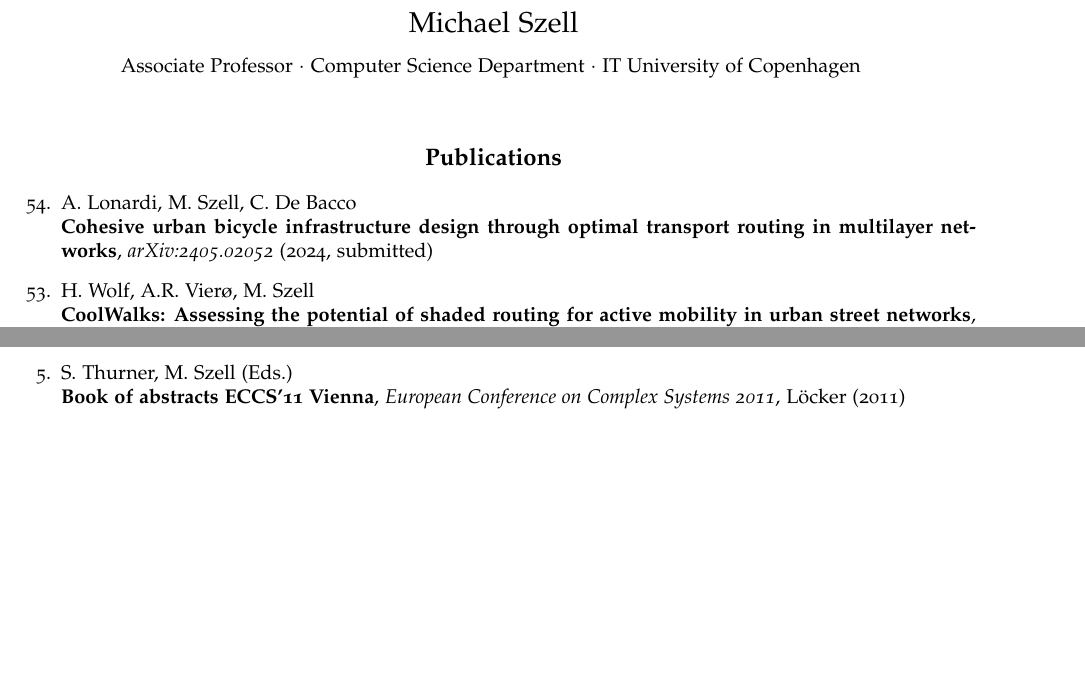
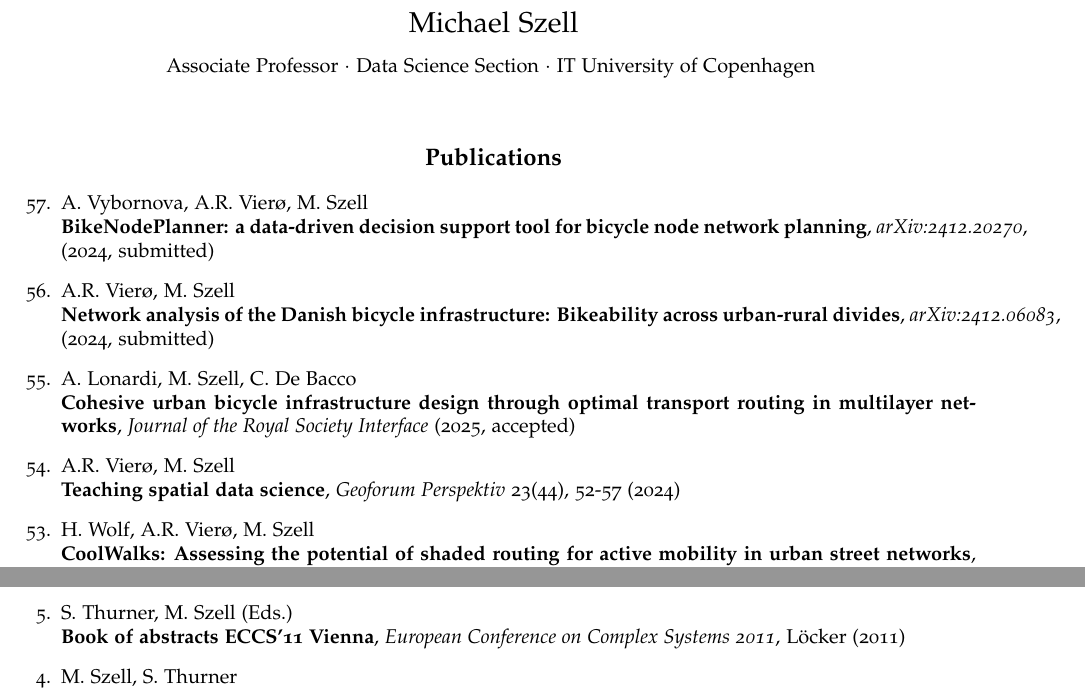
Before and after one commit to mszell/cv_szell, a LaTeX document (publicationlist_szell.tex): two parts of pages 1 and 3 of 4 before the commit and two parts of pages 1 and 4 of 4 after it, joined at a grey line, cut so that both start at the same text, the shorter picture padded with empty space. Compiled offline with pdfLaTeX.

Commit message:
Update publication list

```diff
--- a/publicationlist_szell.tex
+++ b/publicationlist_szell.tex
@@ -77,7 +77,7 @@
 %{\huge \name \\[8pt] {\large Research fellow}}
 %{\huge \name}
  \noindent{\Large Michael Szell}\\[8px]
- Associate Professor $\cdot$ Computer Science Department $\cdot$ IT University of Copenhagen
+ Associate Professor $\cdot$ Data Science Section $\cdot$ IT University of Copenhagen
 \vspace{26.8pt}
 
 % Alternatively, print name centered and bold:
@@ -90,9 +90,17 @@
 \end{center}
 
 \begin{etaremune}
+\item A. Vybornova, A.R. Vierø, M. Szell\\
+\textbf{BikeNodePlanner: a data-driven decision support tool for bicycle node network planning},
+\textit{arXiv:2412.20270}, (2024, submitted)
+\item A.R. Vierø, M. Szell\\
+\textbf{Network analysis of the Danish bicycle infrastructure: Bikeability across urban-rural divides},
+\textit{arXiv:2412.06083}, (2024, submitted)
 \item A. Lonardi, M. Szell, C. De Bacco\\
     \textbf{Cohesive urban bicycle infrastructure design through optimal transport routing in multilayer networks},
-    \textit{arXiv:2405.02052} (2024, submitted)
+    \textit{Journal of the Royal Society Interface} (2025, accepted)
+\item A.R. Vierø, M. Szell\\
+\textbf{Teaching spatial data science}, \textit{Geoforum Perspektiv} 23(44), 52-57 (2024)
 \item H. Wolf, A.R. Vierø, M. Szell\\
     \textbf{CoolWalks: Assessing the potential of shaded routing for active mobility in urban street networks},
     \textit{arXiv:2405.01225} (2024, submitted)
```
Also changed, not shown: publicationlist_szell.pdf, publicationlist_szell.tex (2 more changed lines).
